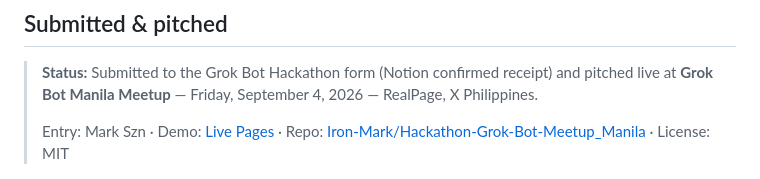
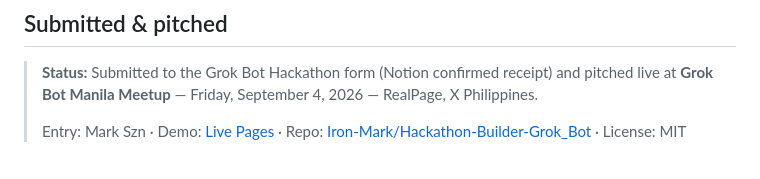
Before and after one commit to Iron-Mark/Hackathon-Builder-Grok_Bot, a Markdown page: README.md, the part around one of its changes. GitHub-like rendering.

Commit message:
fix(readme): point Submitted & pitched links at Hackathon-Builder-Grok_Bot

```diff
--- a/README.md
+++ b/README.md
@@ -26,7 +26,7 @@ Handoffs are visible in the group room. Notion/GitHub are the source of truth. T
 
 > **Status:** Submitted to the Grok Bot Hackathon form (Notion confirmed receipt) and pitched live at **Grok Bot Manila Meetup** — Friday, September 4, 2026 — RealPage, X Philippines.
 >
-> Entry: Mark Szn · Demo: [Live Pages](https://iron-mark.github.io/Hackathon-Grok-Bot-Meetup_Manila/) · Repo: [Iron-Mark/Hackathon-Grok-Bot-Meetup_Manila](https://github.com/Iron-Mark/Hackathon-Grok-Bot-Meetup_Manila) · License: MIT
+> Entry: Mark Szn · Demo: [Live Pages](https://iron-mark.github.io/Hackathon-Builder-Grok_Bot/) · Repo: [Iron-Mark/Hackathon-Builder-Grok_Bot](https://github.com/Iron-Mark/Hackathon-Builder-Grok_Bot) · License: MIT
 
 <p align="center">
   <img src="docs/assets/pitch/meetup-venue.jpg" alt="Grok Bot Manila Meetup venue screens" width="48%" />
```
Also changed, not shown: other parts of README.md (+2 -2 lines).
